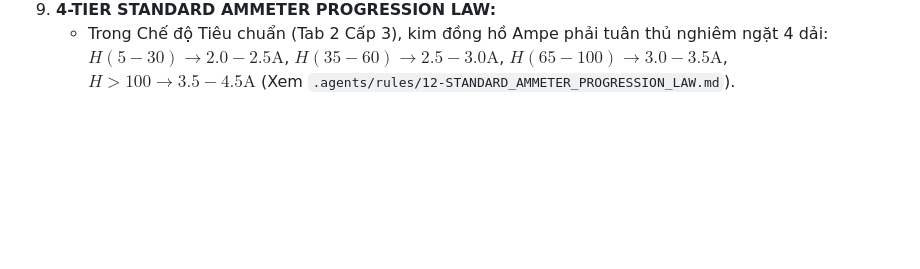
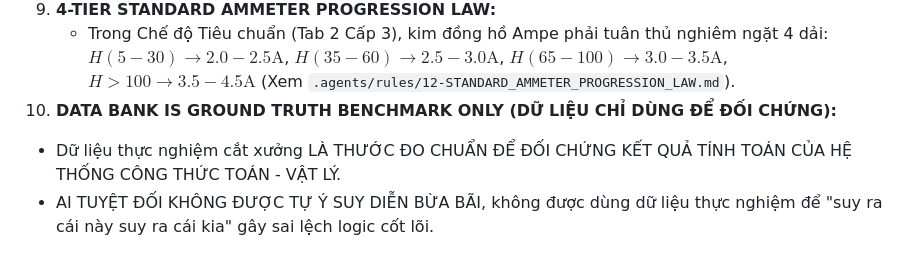
Before and after one commit to ptphuong0312-dotcom/autocut-edm-expert, a Markdown page: AGENTS.md, the part around the change. Drawn GitHub-style; blank space fills up the shorter version.

Commit message:
Enforce Rule 10: Raw empirical data bank is strictly for validation and benchmarking, prohibiting unauthorized speculative derivations

```diff
--- a/AGENTS.md
+++ b/AGENTS.md
@@ -27,3 +27,6 @@ Before modifying ANY file or executing any logic, you MUST adhere to the followi
    - Khi người dùng cung cấp dữ liệu cắt thực nghiệm mới, AI BẮT BUỘC phải thực thi đúng **Quy trình chuẩn 6 bước** quy định trong `.agents/rules/11-SOP_NEW_EMPIRICAL_DATA_INTEGRATION.md` và `SOP_NEW_DATA_INTEGRATION.md`.
 9. **4-TIER STANDARD AMMETER PROGRESSION LAW:**
    - Trong Chế độ Tiêu chuẩn (Tab 2 Cấp 3), kim đồng hồ Ampe phải tuân thủ nghiêm ngặt 4 dải: $H(5-30) \rightarrow 2.0-2.5\text{A}$, $H(35-60) \rightarrow 2.5-3.0\text{A}$, $H(65-100) \rightarrow 3.0-3.5\text{A}$, $H>100 \rightarrow 3.5-4.5\text{A}$ (Xem `.agents/rules/12-STANDARD_AMMETER_PROGRESSION_LAW.md`).
+10. **DATA BANK IS GROUND TRUTH BENCHMARK ONLY (DỮ LIỆU CHỈ DÙNG ĐỂ ĐỐI CHỨNG):**
+   - Dữ liệu thực nghiệm cắt xưởng LÀ THƯỚC ĐO CHUẨN ĐỂ ĐỐI CHỨNG KẾT QUẢ TÍNH TOÁN CỦA HỆ THỐNG CÔNG THỨC TOÁN - VẬT LÝ.
+   - AI TUYỆT ĐỐI KHÔNG ĐƯỢC TỰ Ý SUY DIỄN BỪA BÃI, không được dùng dữ liệu thực nghiệm để "suy ra cái này suy ra cái kia" gây sai lệch logic cốt lõi.
```
